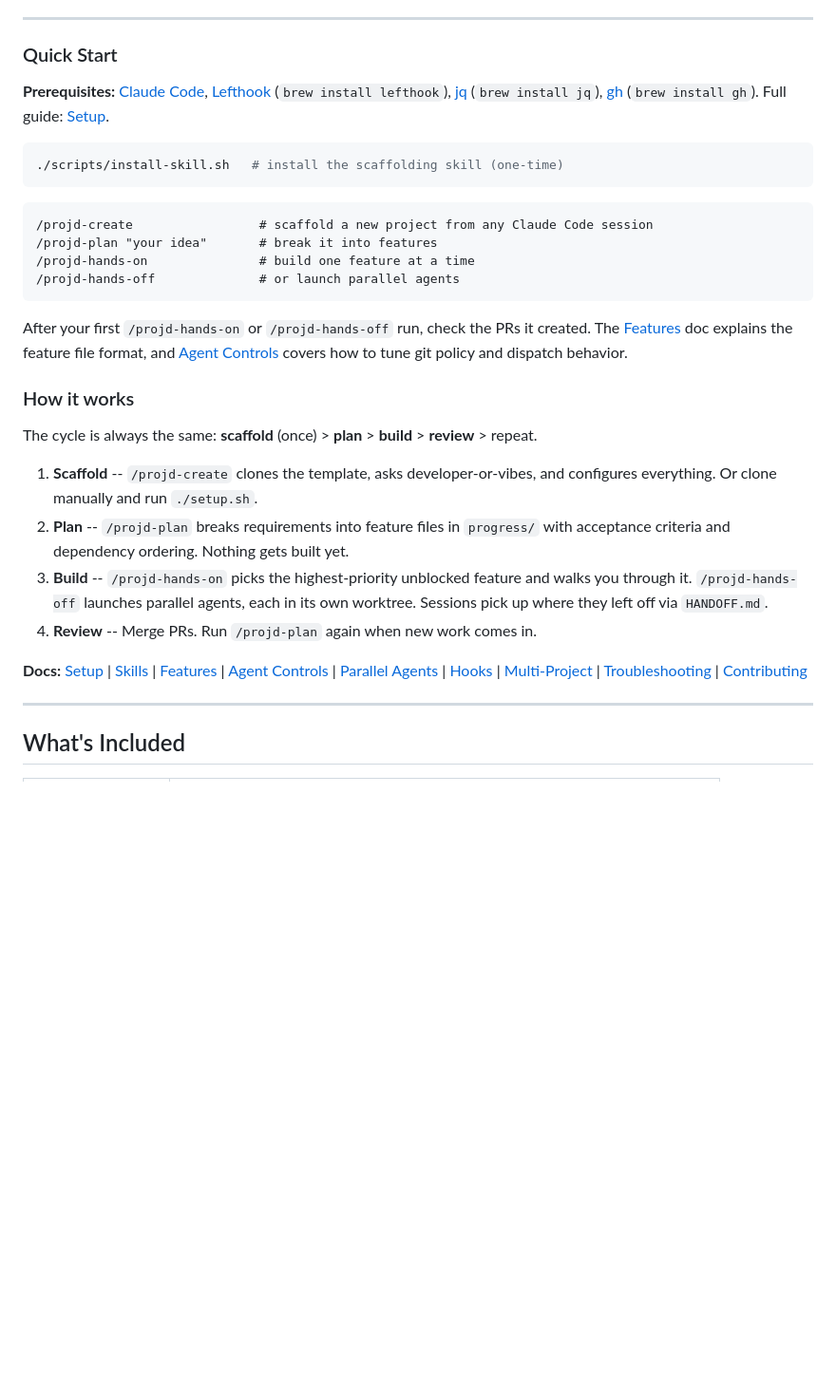
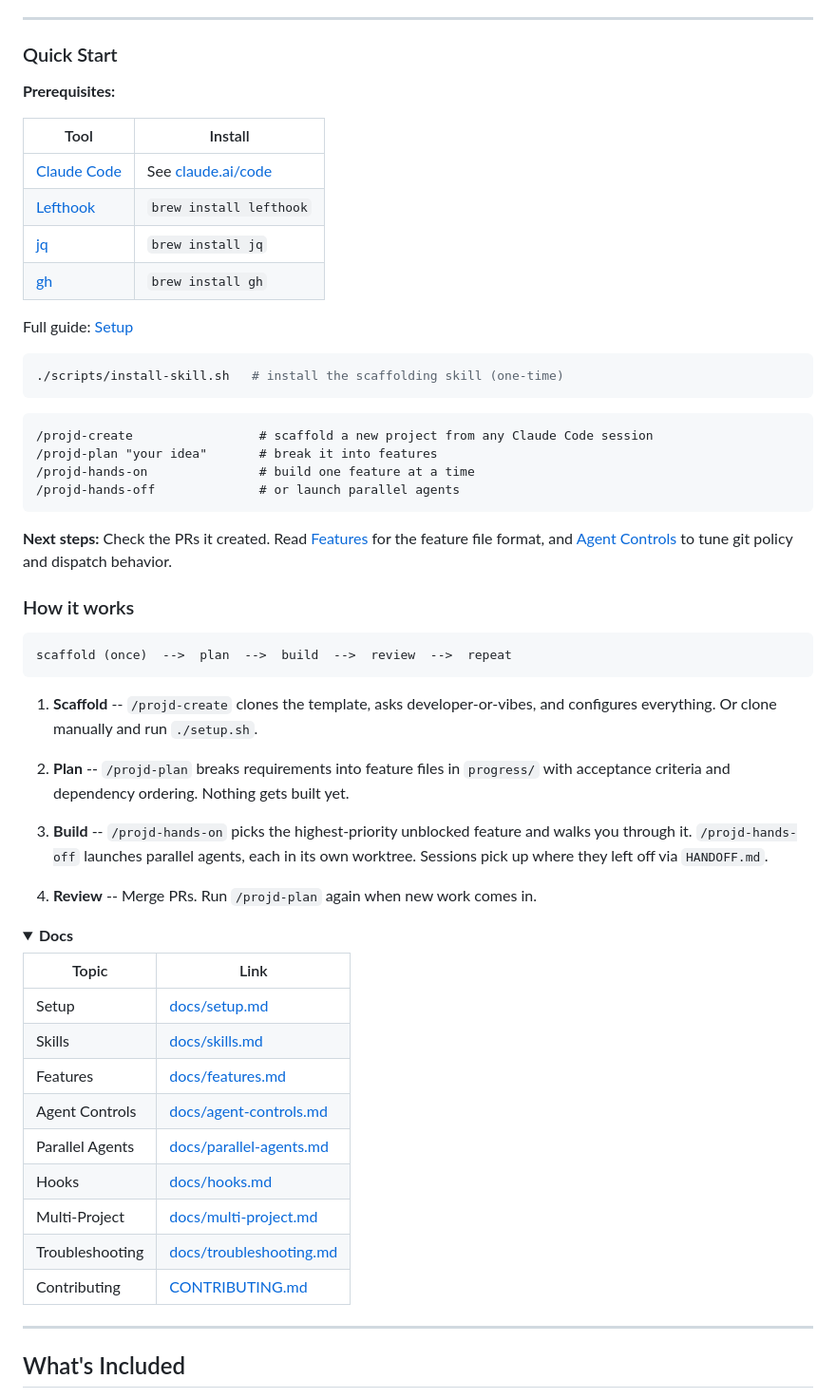
Before and after one commit to 0x3k/projd, a Markdown page: README.md, the part around one of its changes. Shown at 95% size. GitHub-like rendering; folded sections open; blank space fills up the shorter version.

````diff
--- a/README.md
+++ b/README.md
@@ -55,7 +67,16 @@ Run `./scripts/monitor.sh` in a second terminal for a live dashboard -- progress
 
 ### Quick Start
 
-**Prerequisites:** [Claude Code](https://claude.ai/code), [Lefthook](https://github.com/evilmartians/lefthook) (`brew install lefthook`), [jq](https://jqlang.github.io/jq/) (`brew install jq`), [gh](https://cli.github.com/) (`brew install gh`). Full guide: [Setup](docs/setup.md).
+**Prerequisites:**
+
+| Tool | Install |
+|------|---------|
+| [Claude Code](https://claude.ai/code) | See [claude.ai/code](https://claude.ai/code) |
+| [Lefthook](https://github.com/evilmartians/lefthook) | `brew install lefthook` |
+| [jq](https://jqlang.github.io/jq/) | `brew install jq` |
+| [gh](https://cli.github.com/) | `brew install gh` |
+
+Full guide: [Setup](docs/setup.md)
 
 ```bash
 ./scripts/install-skill.sh   # install the scaffolding skill (one-time)
@@ -67,15 +88,38 @@ Run `./scripts/monitor.sh` in a second terminal for a live dashboard -- progress
 /projd-hands-off              # or launch parallel agents
 ```
 
-After your first `/projd-hands-on` or `/projd-hands-off` run, check the PRs it created. The [Features](docs/features.md) doc explains the feature file format, and [Agent Controls](docs/agent-controls.md) covers how to tune git policy and dispatch behavior.
+**Next steps:** Check the PRs it created. Read [Features](docs/features.md) for the feature file format, and [Agent Controls](docs/agent-controls.md) to tune git policy and dispatch behavior.
 
 ### How it works
 
-The cycle is always the same: **scaffold** (once) > **plan** > **build** > **review** > repeat.
+```
+scaffold (once)  -->  plan  -->  build  -->  review  -->  repeat
+```
 
-1. **Scaffold** -- `/projd-create` clones the template, asks developer-or-vibes, and configures everything. Or clone manually and run `./setup.sh`.
-2. **Plan** -- `/projd-plan` breaks requirements into feature files in `progress/` with acceptance criteria and dependency ordering. Nothing gets built yet.
-3. **Build** -- `/projd-hands-on` picks the highest-priority unblocked feature and walks you through it. `/projd-hands-off` launches parallel agents, each in its own worktree. Sessions pick up where they left off via `HANDOFF.md`.
+1. **Scaffold** -- `/projd-create` clones the template, asks developer-or-vibes, and configures everything.
+   Or clone manually and run `./setup.sh`.
+
+2. **Plan** -- `/projd-plan` breaks requirements into feature files in `progress/` with acceptance criteria and dependency ordering.
+   Nothing gets built yet.
+
+3. **Build** -- `/projd-hands-on` picks the highest-priority unblocked feature and walks you through it.
+   `/projd-hands-off` launches parallel agents, each in its own worktree.
+   Sessions pick up where they left off via `HANDOFF.md`.
+
 4. **Review** -- Merge PRs. Run `/projd-plan` again when new work comes in.
 
-**Docs:** [Setup](docs/setup.md) | [Skills](docs/skills.md) | [Features](docs/features.md) | [Agent Controls](docs/agent-controls.md) | [Parallel Agents](docs/parallel-agents.md) | [Hooks](docs/hooks.md) | [Multi-Project](docs/multi-project.md) | [Troubleshooting](docs/troubleshooting.md) | [Contributing](CONTRIBUTING.md)
+<details>
+<summary><strong>Docs</strong></summary>
+
+| Topic | Link |
+|-------|------|
+| Setup | [docs/setup.md](docs/setup.md) |
+| Skills | [docs/skills.md](docs/skills.md) |
+| Features | [docs/features.md](docs/features.md) |
+| Agent Controls | [docs/agent-controls.md](docs/agent-controls.md) |
+| Parallel Agents | [docs/parallel-agents.md](docs/parallel-agents.md) |
+| Hooks | [docs/hooks.md](docs/hooks.md) |
+| Multi-Project | [docs/multi-project.md](docs/multi-project.md) |
+| Troubleshooting | [docs/troubleshooting.md](docs/troubleshooting.md) |
+| Contributing | [CONTRIBUTING.md](CONTRIBUTING.md) |
+
````
Also changed, not shown: other parts of README.md (+47 -15 lines).
